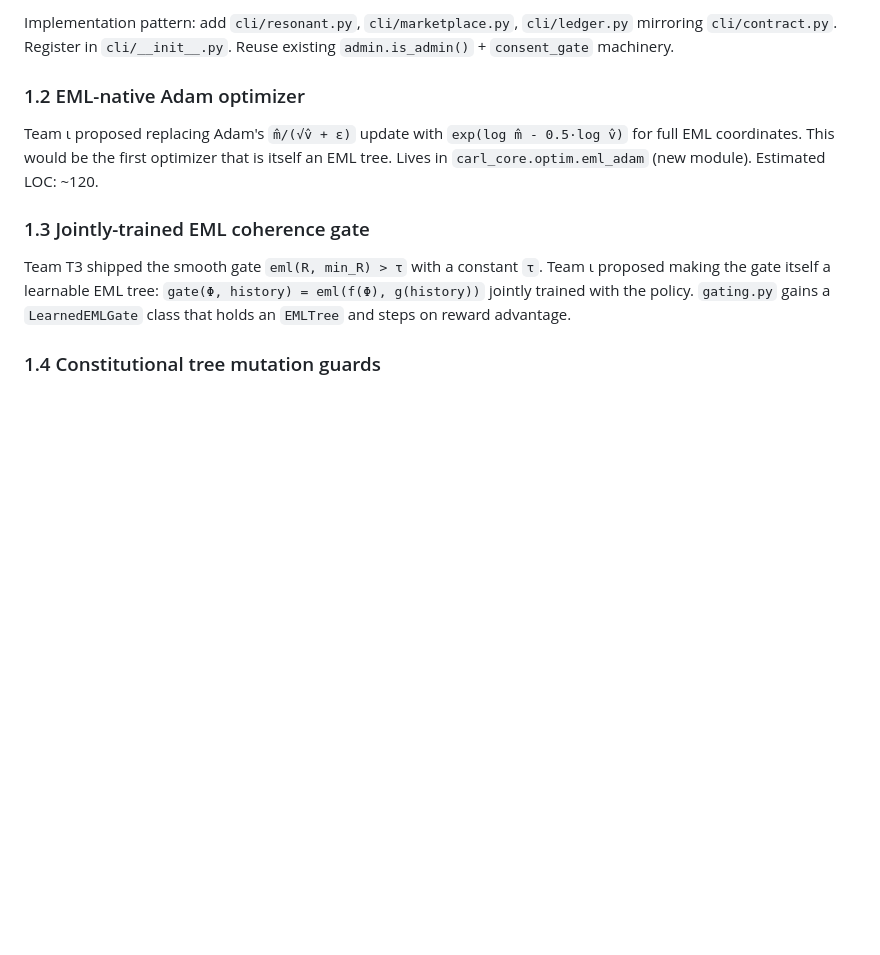
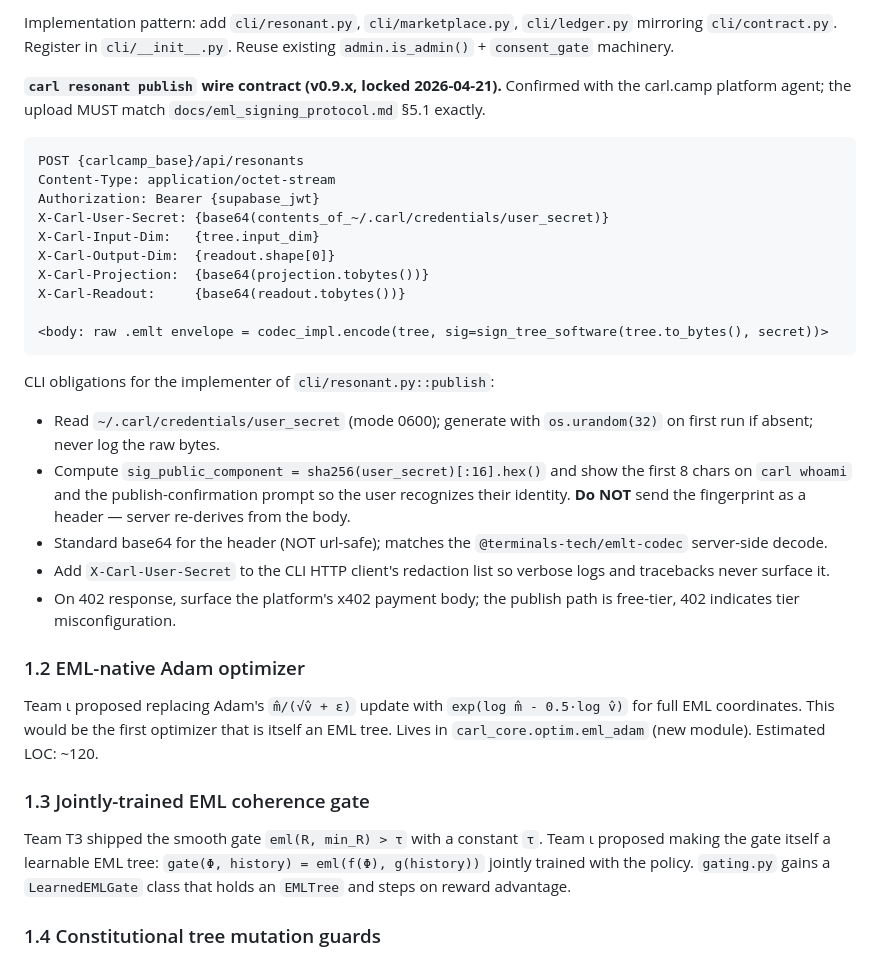
Before and after one commit to wheattoast11/carl, a Markdown page: docs/v0_9_deferred_items.md, the part around the change. Rendered like a GitHub page; blank space fills up the shorter version.

Commit message:
docs: lock carl resonant publish wire contract in deferred-items
Adds the exact HTTP shape + CLI obligations to §1.1. Binding
requirement per the carl.camp platform agent 2026-04-21 check-in.
Whoever implements cli/resonant.py builds to this spec.

Co-Authored-By: Claude Opus 4.7 (1M context) <noreply@anthropic.com>

````diff
--- a/docs/v0_9_deferred_items.md
+++ b/docs/v0_9_deferred_items.md
@@ -36,6 +36,39 @@ constitution [genesis|verify|evaluate|status]` actually ships in v0.9.0.
 Implementation pattern: add `cli/resonant.py`, `cli/marketplace.py`, `cli/ledger.py`
 mirroring `cli/contract.py`. Register in `cli/__init__.py`. Reuse existing
 `admin.is_admin()` + `consent_gate` machinery.
+
+**`carl resonant publish` wire contract (v0.9.x, locked 2026-04-21).**
+Confirmed with the carl.camp platform agent; the upload MUST match
+`docs/eml_signing_protocol.md` §5.1 exactly.
+
+```
+POST {carlcamp_base}/api/resonants
+Content-Type: application/octet-stream
+Authorization: Bearer {supabase_jwt}
+X-Carl-User-Secret: {base64(contents_of_~/.carl/credentials/user_secret)}
+X-Carl-Input-Dim:   {tree.input_dim}
+X-Carl-Output-Dim:  {readout.shape[0]}
+X-Carl-Projection:  {base64(projection.tobytes())}
+X-Carl-Readout:     {base64(readout.tobytes())}
+
+<body: raw .emlt envelope = codec_impl.encode(tree, sig=sign_tree_software(tree.to_bytes(), secret))>
+```
+
+CLI obligations for the implementer of `cli/resonant.py::publish`:
+
+- Read `~/.carl/credentials/user_secret` (mode 0600); generate with
+  `os.urandom(32)` on first run if absent; never log the raw bytes.
+- Compute `sig_public_component = sha256(user_secret)[:16].hex()`
+  and show the first 8 chars on `carl whoami` and the
+  publish-confirmation prompt so the user recognizes their identity.
+  **Do NOT** send the fingerprint as a header — server re-derives
+  from the body.
+- Standard base64 for the header (NOT url-safe); matches the
+  `@terminals-tech/emlt-codec` server-side decode.
+- Add `X-Carl-User-Secret` to the CLI HTTP client's redaction list so
+  verbose logs and tracebacks never surface it.
+- On 402 response, surface the platform's x402 payment body; the
+  publish path is free-tier, 402 indicates tier misconfiguration.
 
 ### 1.2 EML-native Adam optimizer
 Team ι proposed replacing Adam's `m̂/(√v̂ + ε)` update with
````
